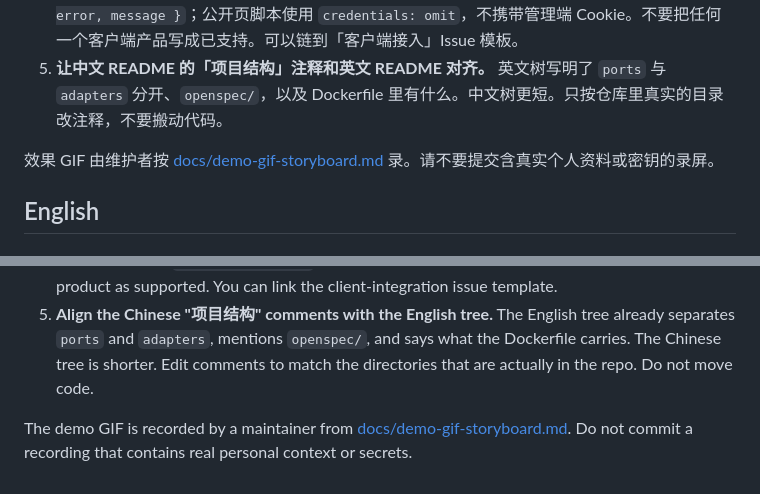
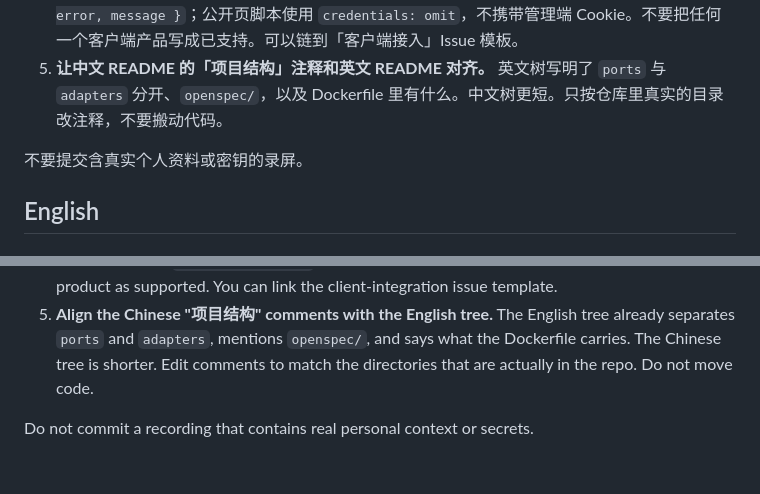
Before and after one commit to ptonlix/OneSelf, a Markdown page: CONTRIBUTING.md, 2 parts joined by grey strips. Drawn GitHub-style.

```diff
--- a/CONTRIBUTING.md
+++ b/CONTRIBUTING.md
@@ -41,7 +41,7 @@ Chinese first, English after. Read `AGENTS.md` at the repository root before cha
 4. **写一份 `docs/client-integration.md`，只整理现有的接入规则。** 读 `/.well-known/pcp`，在 API Key 和 OAuth 设备码里二选一，两种都要所属人批准；HTTP 与 MCP 同一组操作；错误体是 `{ error, message }`；公开页脚本使用 `credentials: omit`，不携带管理端 Cookie。不要把任何一个客户端产品写成已支持。可以链到「客户端接入」Issue 模板。
 5. **让中文 README 的「项目结构」注释和英文 README 对齐。** 英文树写明了 `ports` 与 `adapters` 分开、`openspec/`，以及 Dockerfile 里有什么。中文树更短。只按仓库里真实的目录改注释，不要搬动代码。
 
-效果 GIF 由维护者按 [docs/demo-gif-storyboard.md](docs/demo-gif-storyboard.md) 录。请不要提交含真实个人资料或密钥的录屏。
+不要提交含真实个人资料或密钥的录屏。
 
 ## English
 
@@ -80,4 +80,4 @@ Each one stays inside facts the repo already states. None of them adds a product
 4. **Add `docs/client-integration.md` by restating the connection rules that already exist.** Read `/.well-known/pcp`, choose an API key or the OAuth device flow, and have the owner approve either one. HTTP and MCP share one operation table. Errors are `{ error, message }`. Public-page scripts use `credentials: omit` and do not send the admin cookie. Do not name any client product as supported. You can link the client-integration issue template.
 5. **Align the Chinese "项目结构" comments with the English tree.** The English tree already separates `ports` and `adapters`, mentions `openspec/`, and says what the Dockerfile carries. The Chinese tree is shorter. Edit comments to match the directories that are actually in the repo. Do not move code.
 
-The demo GIF is recorded by a maintainer from [docs/demo-gif-storyboard.md](docs/demo-gif-storyboard.md). Do not commit a recording that contains real personal context or secrets.
+Do not commit a recording that contains real personal context or secrets.
```
Also changed, not shown: README.md (+4 -7 lines), README_EN.md (+4 -7 lines), docs/demo-gif-storyboard.md (deleted, +0 -78 lines), docs/assets/oneself-demo-poster.jpg (added), 1 other file.
